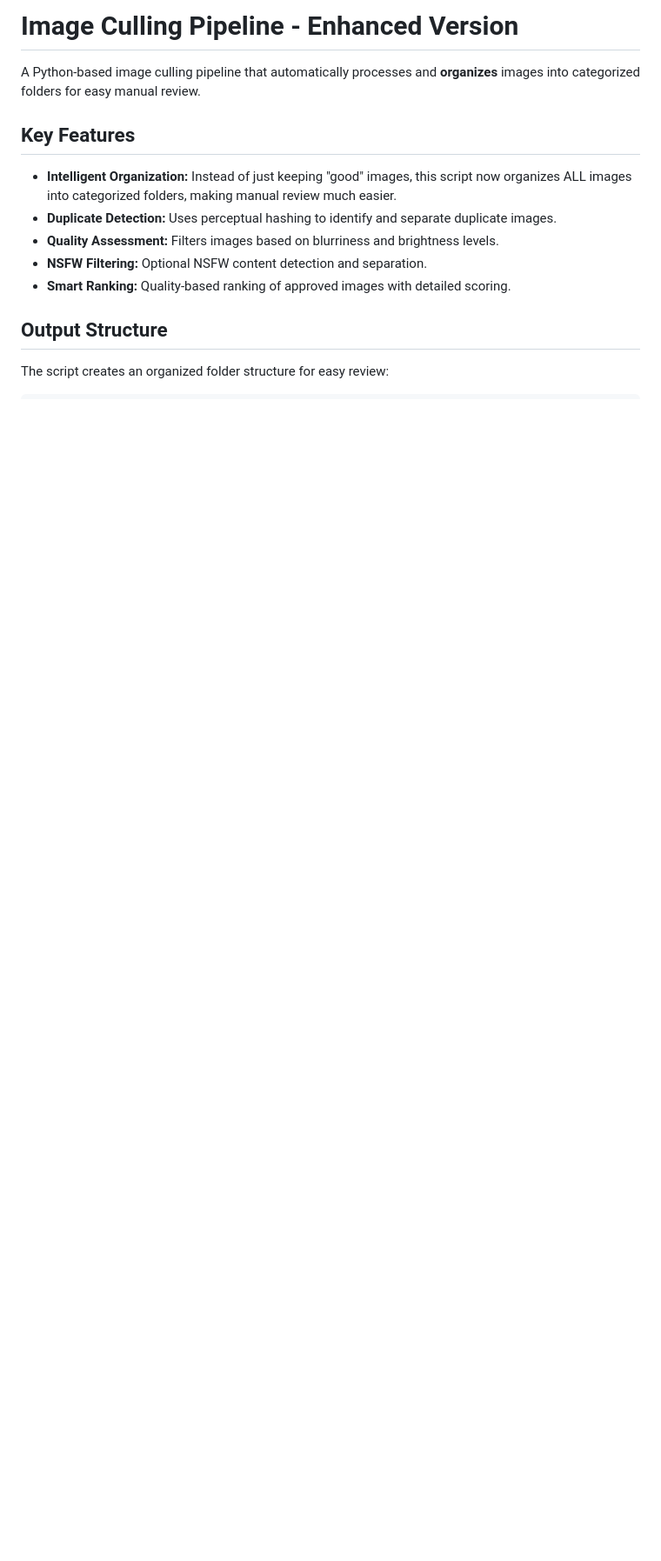
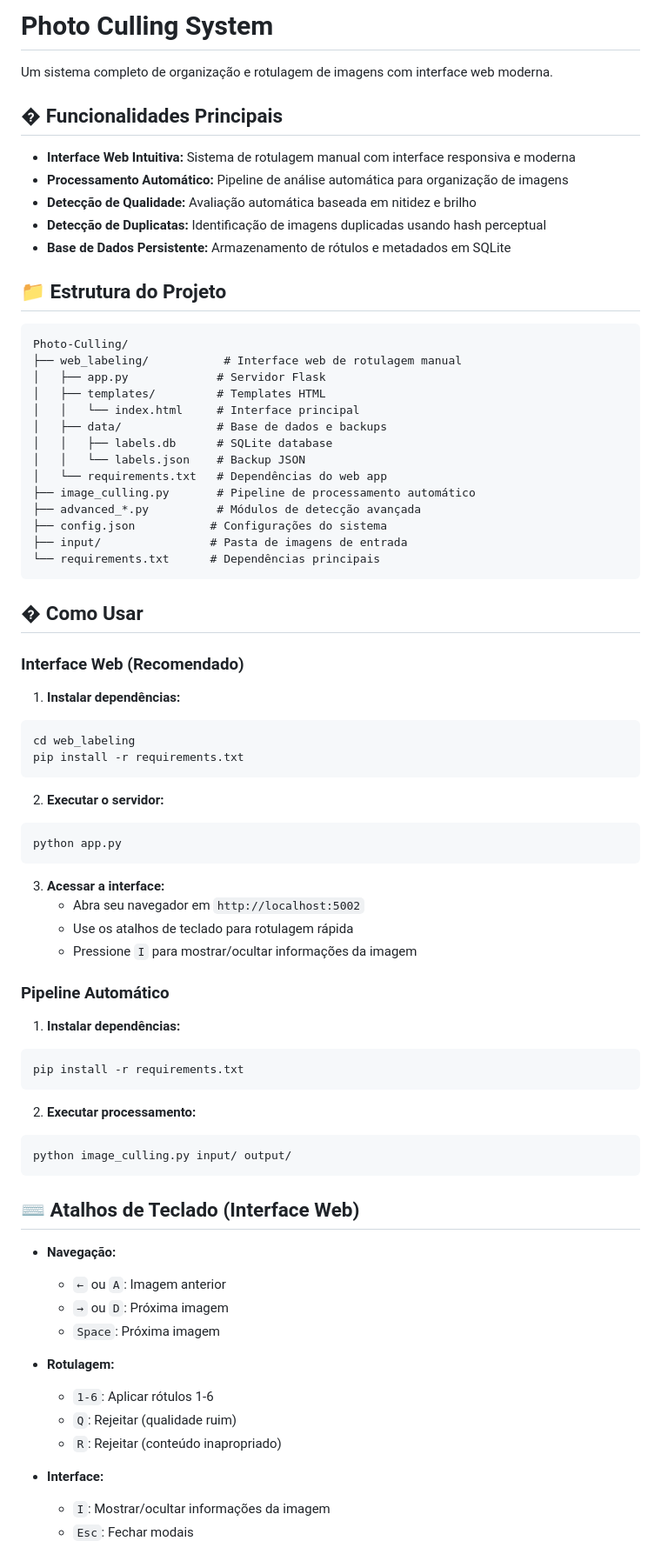
Before and after one commit to rafaelslopes1/Photo-Culling, a Markdown page: README.md, the part around the change printed below. Shown: that part at 87% size. Drawn GitHub-style; blank space fills up the shorter version.

````diff
--- a/README.md
+++ b/README.md
@@ -1,15 +1,79 @@
-# Image Culling Pipeline - Enhanced Version
+# Photo Culling System
 
-A Python-based image culling pipeline that automatically processes and **organizes** images into categorized folders for easy manual review.
+Um sistema completo de organização e rotulagem de imagens com interface web moderna.
 
-## Key Features
+## � Funcionalidades Principais
 
-- **Intelligent Organization:** Instead of just keeping "good" images, this script now organizes ALL images into categorized folders, making manual review much easier.
-- **Duplicate Detection:** Uses perceptual hashing to identify and separate duplicate images.
-- **Quality Assessment:** Filters images based on blurriness and brightness levels.
-- **NSFW Filtering:** Optional NSFW content detection and separation.
-- **Smart Ranking:** Quality-based ranking of approved images with detailed scoring.
+- **Interface Web Intuitiva:** Sistema de rotulagem manual com interface responsiva e moderna
+- **Processamento Automático:** Pipeline de análise automática para organização de imagens
+- **Detecção de Qualidade:** Avaliação automática baseada em nitidez e brilho
+- **Detecção de Duplicatas:** Identificação de imagens duplicadas usando hash perceptual
+- **Base de Dados Persistente:** Armazenamento de rótulos e metadados em SQLite
 
-## Output Structure
+## 📁 Estrutura do Projeto
 
-The script creates an organized folder structure for easy review:
+```
+Photo-Culling/
+├── web_labeling/           # Interface web de rotulagem manual
+│   ├── app.py             # Servidor Flask
+│   ├── templates/         # Templates HTML
+│   │   └── index.html     # Interface principal
+│   ├── data/              # Base de dados e backups
+│   │   ├── labels.db      # SQLite database
+│   │   └── labels.json    # Backup JSON
+│   └── requirements.txt   # Dependências do web app
+├── image_culling.py       # Pipeline de processamento automático
+├── advanced_*.py          # Módulos de detecção avançada
+├── config.json           # Configurações do sistema
+├── input/                # Pasta de imagens de entrada
+└── requirements.txt      # Dependências principais
+```
+
+## � Como Usar
+
+### Interface Web (Recomendado)
+
+1. **Instalar dependências:**
+```bash
+cd web_labeling
+pip install -r requirements.txt
+```
+
+2. **Executar o servidor:**
+```bash
+python app.py
+```
+
+3. **Acessar a interface:**
+   - Abra seu navegador em `http://localhost:5002`
+   - Use os atalhos de teclado para rotulagem rápida
+   - Pressione `I` para mostrar/ocultar informações da imagem
+
+### Pipeline Automático
+
+1. **Instalar dependências:**
+```bash
+pip install -r requirements.txt
+```
+
+2. **Executar processamento:**
+```bash
+python image_culling.py input/ output/
+```
+
+## ⌨️ Atalhos de Teclado (Interface Web)
+
+- **Navegação:**
+  - `←` ou `A`: Imagem anterior
+  - `→` ou `D`: Próxima imagem
+  - `Space`: Próxima imagem
+
+- **Rotulagem:**
+  - `1-6`: Aplicar rótulos 1-6
+  - `Q`: Rejeitar (qualidade ruim)
+  - `R`: Rejeitar (conteúdo inapropriado)
+
+- **Interface:**
+  - `I`: Mostrar/ocultar informações da imagem
+  - `Esc`: Fechar modais
+
````
Also changed, not shown: other parts of README.md (+52 -79 lines).
